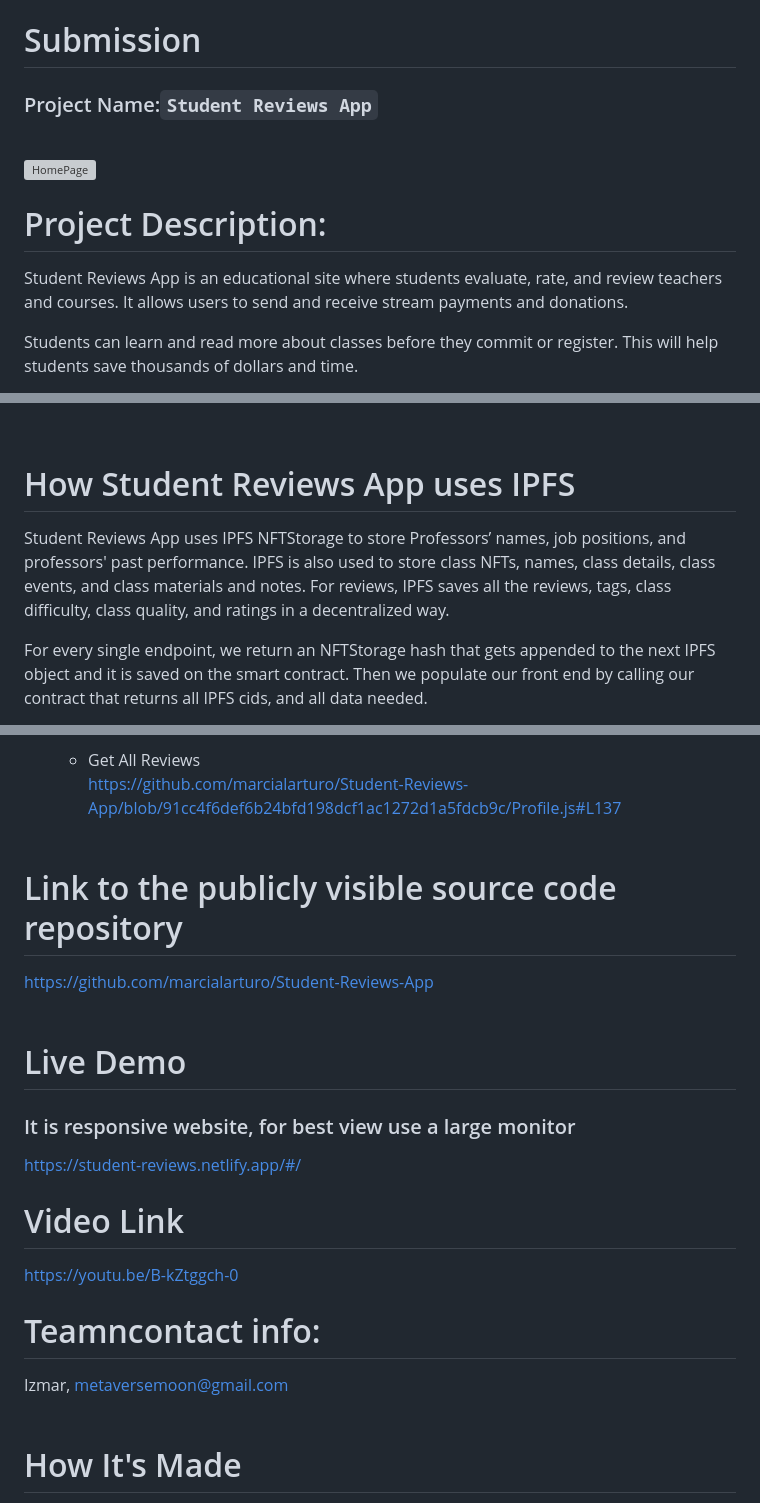
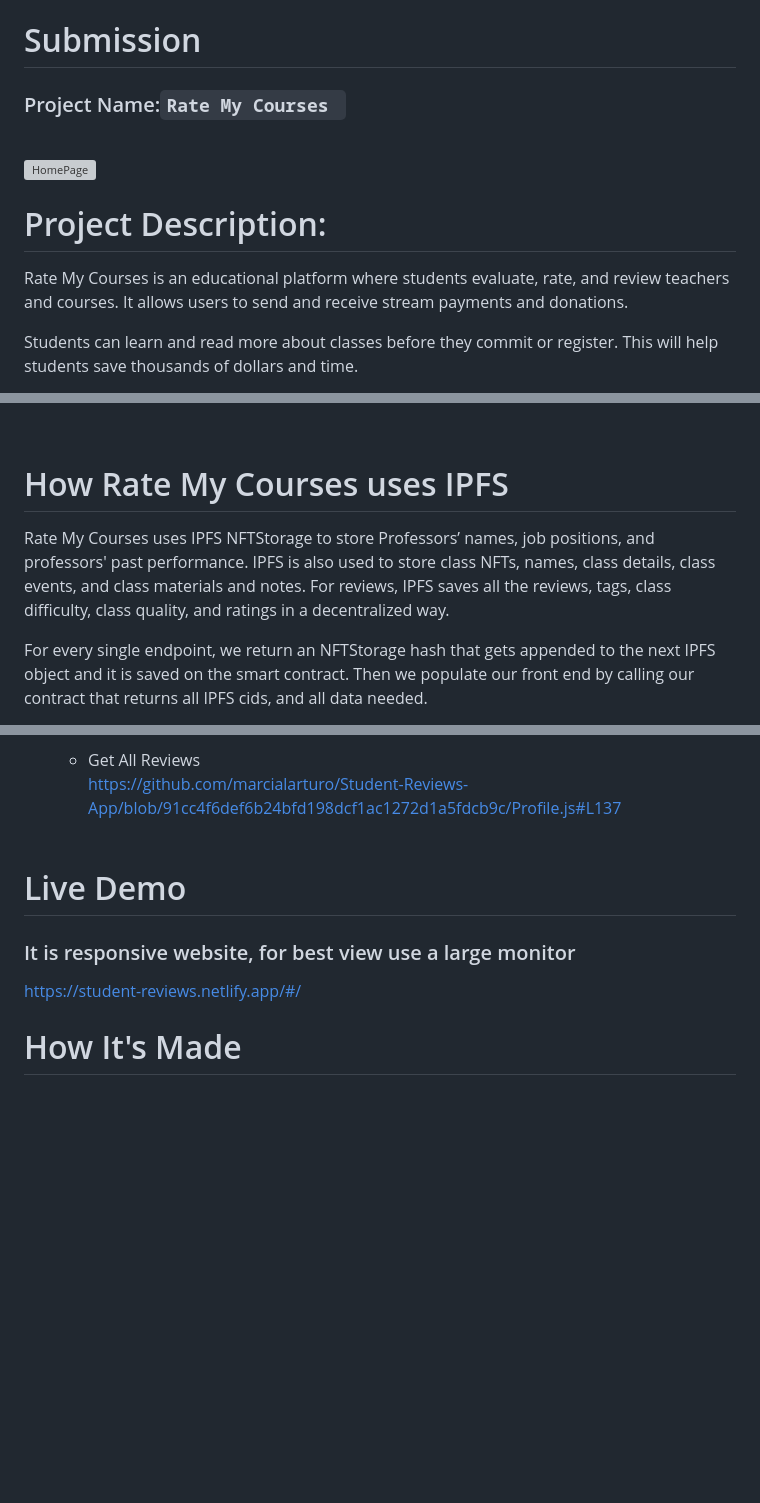
Before and after one commit to metaversemoon/Class-Reviewer-App-hackerearth, a Markdown page: README.md, 3 parts joined by grey strips. GitHub-like rendering; blank space fills up the shorter version; grey boxes are pictures that could not be loaded.

```diff
--- a/README.md
+++ b/README.md
@@ -1,6 +1,6 @@
 # Submission
 
-### Project Name:`Student Reviews App`
+### Project Name:`Rate My Courses `
 
 <br/>
 
@@ -8,7 +8,7 @@
 
 # Project Description:
 
-Student Reviews App is an educational site where students evaluate, rate, and review teachers and courses. It allows users to send and receive stream payments and donations.
+Rate My Courses is an educational platform where students evaluate, rate, and review teachers and courses. It allows users to send and receive stream payments and donations.
 
 Students can learn and read more about classes before they commit or register. This will help students save thousands of dollars and time.
 
@@ -29,9 +29,9 @@ In the future, we would like to add functionality for these NFTs to be used as a
 
 <br/>
 
-# How Student Reviews App uses IPFS
+# How Rate My Courses uses IPFS
 
-Student Reviews App uses IPFS NFTStorage to store Professors’ names, job positions, and professors' past performance. IPFS is also used to store class NFTs, names, class details, class events, and class materials and notes. For reviews, IPFS saves all the reviews, tags, class difficulty, class quality, and ratings in a decentralized way.
+Rate My Courses uses IPFS NFTStorage to store Professors’ names, job positions, and professors' past performance. IPFS is also used to store class NFTs, names, class details, class events, and class materials and notes. For reviews, IPFS saves all the reviews, tags, class difficulty, class quality, and ratings in a decentralized way.
 
 For every single endpoint, we return an NFTStorage hash that gets appended to the next IPFS object and it is saved on the smart contract. Then we populate our front end by calling our contract that returns all IPFS cids, and all data needed.
 
@@ -63,22 +63,12 @@ Example links:
     https://github.com/marcialarturo/Student-Reviews-App/blob/91cc4f6def6b24bfd198dcf1ac1272d1a5fdcb9c/Profile.js#L137
     <br/><br/>
 
-# Link to the publicly visible source code repository
-
-https://github.com/marcialarturo/Student-Reviews-App<br/><br/>
 
 # Live Demo
 ### It is responsive website, for best view use a large monitor
 https://student-reviews.netlify.app/#/
 
-# Video Link
 
-https://youtu.be/B-kZtggch-0
-
-# Teamncontact info:
-
-Izmar, metaversemoon@gmail.com
-<br/><br/>
 
 # How It's Made
 
```
